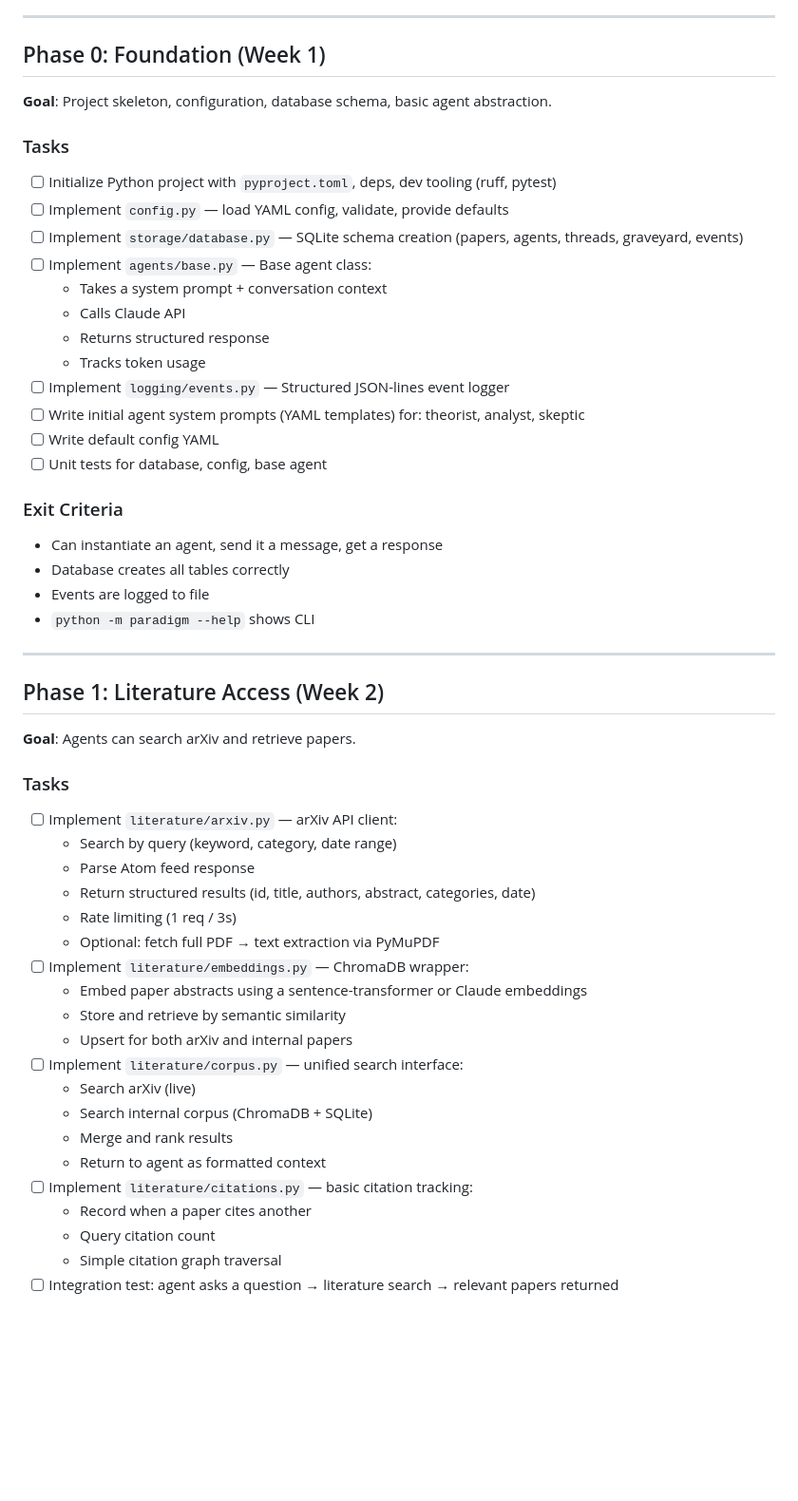
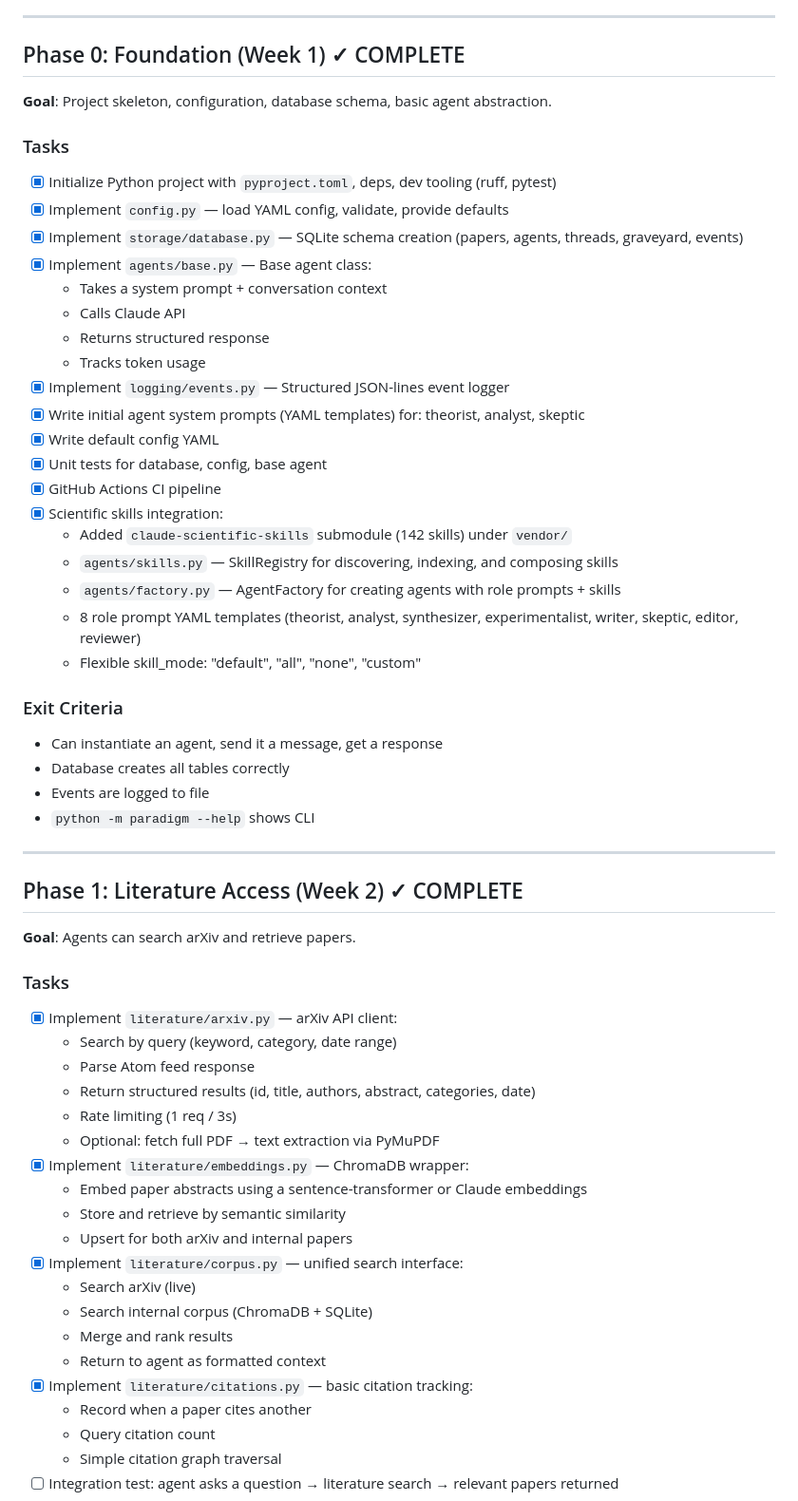
Before and after one commit to matteocantiello/paradigm, a Markdown page: ROADMAP.md, the part around the change. Shown at 95% size. Drawn GitHub-style; blank space fills up the shorter version.

Commit message:
Update ROADMAP.md and HISTORY.md to reflect completed work
Mark Phase 0 and Phase 1 as complete, add scientific skills integration
to Phase 0 tasks, and log recent prompts to project history.

Co-Authored-By: Claude Opus 4.6 <noreply@anthropic.com>

```diff
--- a/ROADMAP.md
+++ b/ROADMAP.md
@@ -9,24 +9,31 @@
 
 ---
 
-## Phase 0: Foundation (Week 1)
+## Phase 0: Foundation (Week 1) ✓ COMPLETE
 
 **Goal**: Project skeleton, configuration, database schema, basic agent abstraction.
 
 ### Tasks
 
-- [ ] Initialize Python project with `pyproject.toml`, deps, dev tooling (ruff, pytest)
-- [ ] Implement `config.py` — load YAML config, validate, provide defaults
-- [ ] Implement `storage/database.py` — SQLite schema creation (papers, agents, threads, graveyard, events)
-- [ ] Implement `agents/base.py` — Base agent class:
+- [x] Initialize Python project with `pyproject.toml`, deps, dev tooling (ruff, pytest)
+- [x] Implement `config.py` — load YAML config, validate, provide defaults
+- [x] Implement `storage/database.py` — SQLite schema creation (papers, agents, threads, graveyard, events)
+- [x] Implement `agents/base.py` — Base agent class:
   - Takes a system prompt + conversation context
   - Calls Claude API
   - Returns structured response
   - Tracks token usage
-- [ ] Implement `logging/events.py` — Structured JSON-lines event logger
-- [ ] Write initial agent system prompts (YAML templates) for: theorist, analyst, skeptic
-- [ ] Write default config YAML
-- [ ] Unit tests for database, config, base agent
+- [x] Implement `logging/events.py` — Structured JSON-lines event logger
+- [x] Write initial agent system prompts (YAML templates) for: theorist, analyst, skeptic
+- [x] Write default config YAML
+- [x] Unit tests for database, config, base agent
+- [x] GitHub Actions CI pipeline
+- [x] Scientific skills integration:
+  - Added `claude-scientific-skills` submodule (142 skills) under `vendor/`
+  - `agents/skills.py` — SkillRegistry for discovering, indexing, and composing skills
+  - `agents/factory.py` — AgentFactory for creating agents with role prompts + skills
+  - 8 role prompt YAML templates (theorist, analyst, synthesizer, experimentalist, writer, skeptic, editor, reviewer)
+  - Flexible skill_mode: "default", "all", "none", "custom"
 
 ### Exit Criteria
 
@@ -37,28 +44,28 @@
 
 ---
 
-## Phase 1: Literature Access (Week 2)
+## Phase 1: Literature Access (Week 2) ✓ COMPLETE
 
 **Goal**: Agents can search arXiv and retrieve papers.
 
 ### Tasks
 
-- [ ] Implement `literature/arxiv.py` — arXiv API client:
+- [x] Implement `literature/arxiv.py` — arXiv API client:
   - Search by query (keyword, category, date range)
   - Parse Atom feed response
   - Return structured results (id, title, authors, abstract, categories, date)
   - Rate limiting (1 req / 3s)
   - Optional: fetch full PDF → text extraction via PyMuPDF
-- [ ] Implement `literature/embeddings.py` — ChromaDB wrapper:
+- [x] Implement `literature/embeddings.py` — ChromaDB wrapper:
   - Embed paper abstracts using a sentence-transformer or Claude embeddings
   - Store and retrieve by semantic similarity
   - Upsert for both arXiv and internal papers
-- [ ] Implement `literature/corpus.py` — unified search interface:
+- [x] Implement `literature/corpus.py` — unified search interface:
   - Search arXiv (live)
   - Search internal corpus (ChromaDB + SQLite)
   - Merge and rank results
   - Return to agent as formatted context
-- [ ] Implement `literature/citations.py` — basic citation tracking:
+- [x] Implement `literature/citations.py` — basic citation tracking:
   - Record when a paper cites another
   - Query citation count
   - Simple citation graph traversal
```
Also changed, not shown: .planning/HISTORY.md (+9 -0 lines).
